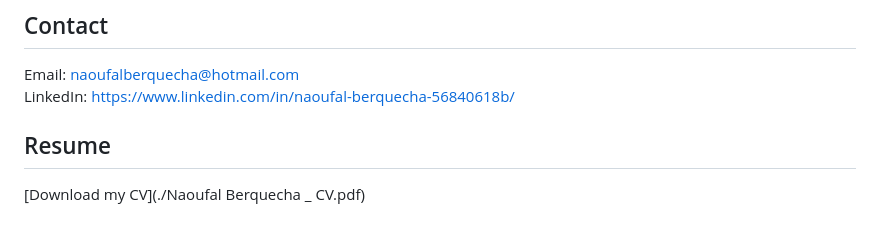
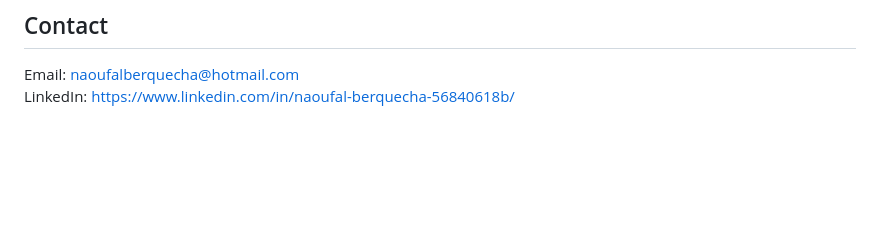
Before and after one commit to naoufalber/Naoufal-Berquecha-Portfolio, a Markdown page: README.md, the part around the change. Drawn GitHub-style; blank space fills up the shorter version.

Commit message:
Update README to remove resume section
Removed resume section and download link from README.

```diff
--- a/README.md
+++ b/README.md
@@ -116,7 +116,3 @@ Power BI
 
 Email: naoufalberquecha@hotmail.com
 LinkedIn: https://www.linkedin.com/in/naoufal-berquecha-56840618b/
-
-## Resume
-
-[Download my CV](./Naoufal Berquecha _ CV.pdf)
```
